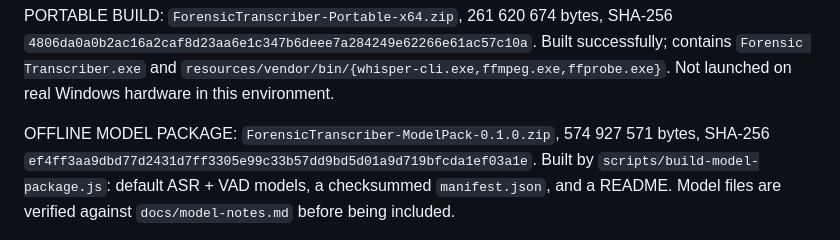
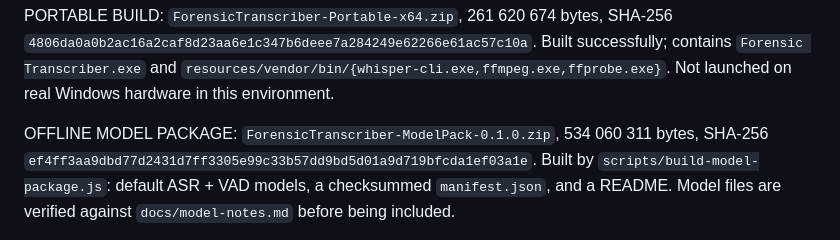
Before and after one commit to azmisahin-gov/forensic-transcriber, a Markdown page: docs/FINAL_REPORT.md, the part around the change. Drawn GitHub-style.

```diff
--- a/docs/FINAL_REPORT.md
+++ b/docs/FINAL_REPORT.md
@@ -46,7 +46,7 @@ Built successfully; contains `Forensic Transcriber.exe` and
 `resources/vendor/bin/{whisper-cli.exe,ffmpeg.exe,ffprobe.exe}`. Not launched on
 real Windows hardware in this environment.
 
-OFFLINE MODEL PACKAGE: `ForensicTranscriber-ModelPack-0.1.0.zip`, 574 927 571
+OFFLINE MODEL PACKAGE: `ForensicTranscriber-ModelPack-0.1.0.zip`, 534 060 311
 bytes, SHA-256 `ef4ff3aa9dbd77d2431d7ff3305e99c33b57dd9bd5d01a9d719bfcda1ef03a1e`.
 Built by `scripts/build-model-package.js`: default ASR + VAD models, a
 checksummed `manifest.json`, and a README. Model files are verified against
```
Also changed, not shown: docs/VERIFICATION.md (+6 -2 lines).
